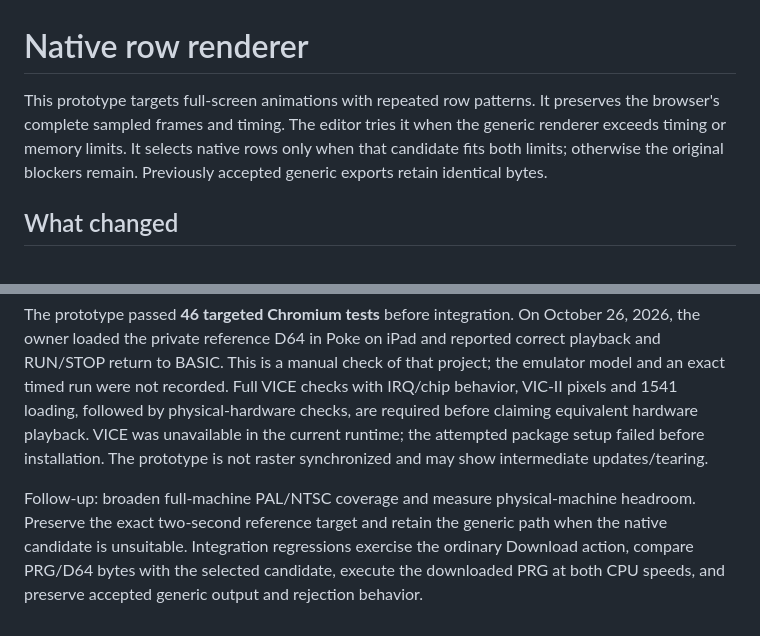
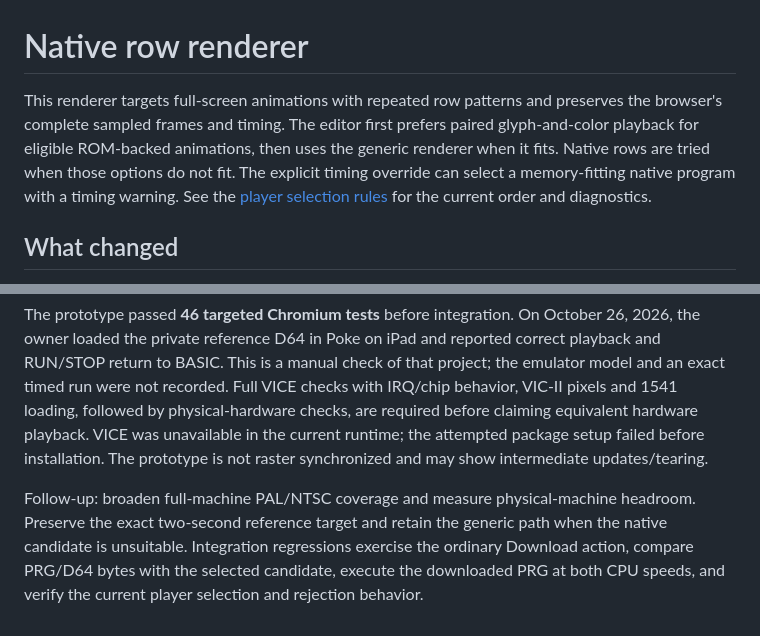
Before and after one commit to funkatron/petscii-graphics-lab, a Markdown page: docs/c64-native-rows.md, 2 parts joined by grey strips. GitHub-like rendering.

Commit message:
Align C64 player guidance and roadmap with paired playback

```diff
--- a/docs/c64-native-rows.md
+++ b/docs/c64-native-rows.md
@@ -1,6 +1,6 @@
 # Native row renderer
 
-This prototype targets full-screen animations with repeated row patterns. It preserves the browser's complete sampled frames and timing. The editor tries it when the generic renderer exceeds timing or memory limits. It selects native rows only when that candidate fits both limits; otherwise the original blockers remain. Previously accepted generic exports retain identical bytes.
+This renderer targets full-screen animations with repeated row patterns and preserves the browser's complete sampled frames and timing. The editor first prefers paired glyph-and-color playback for eligible ROM-backed animations, then uses the generic renderer when it fits. Native rows are tried when those options do not fit. The explicit timing override can select a memory-fitting native program with a timing warning. See the [player selection rules](maintainer-reference.md#player-selection) for the current order and diagnostics.
 
 ## What changed
 
@@ -64,4 +64,4 @@ The work model includes 2,500 cycles of frame overhead, 32 per row dispatch, two
 
 The prototype passed **46 targeted Chromium tests** before integration. On October 26, 2026, the owner loaded the private reference D64 in Poke on iPad and reported correct playback and RUN/STOP return to BASIC. This is a manual check of that project; the emulator model and an exact timed run were not recorded. Full VICE checks with IRQ/chip behavior, VIC-II pixels and 1541 loading, followed by physical-hardware checks, are required before claiming equivalent hardware playback. VICE was unavailable in the current runtime; the attempted package setup failed before installation. The prototype is not raster synchronized and may show intermediate updates/tearing.
 
-Follow-up: broaden full-machine PAL/NTSC coverage and measure physical-machine headroom. Preserve the exact two-second reference target and retain the generic path when the native candidate is unsuitable. Integration regressions exercise the ordinary Download action, compare PRG/D64 bytes with the selected candidate, execute the downloaded PRG at both CPU speeds, and preserve accepted generic output and rejection behavior.
+Follow-up: broaden full-machine PAL/NTSC coverage and measure physical-machine headroom. Preserve the exact two-second reference target and retain the generic path when the native candidate is unsuitable. Integration regressions exercise the ordinary Download action, compare PRG/D64 bytes with the selected candidate, execute the downloaded PRG at both CPU speeds, and verify the current player selection and rejection behavior.
```
